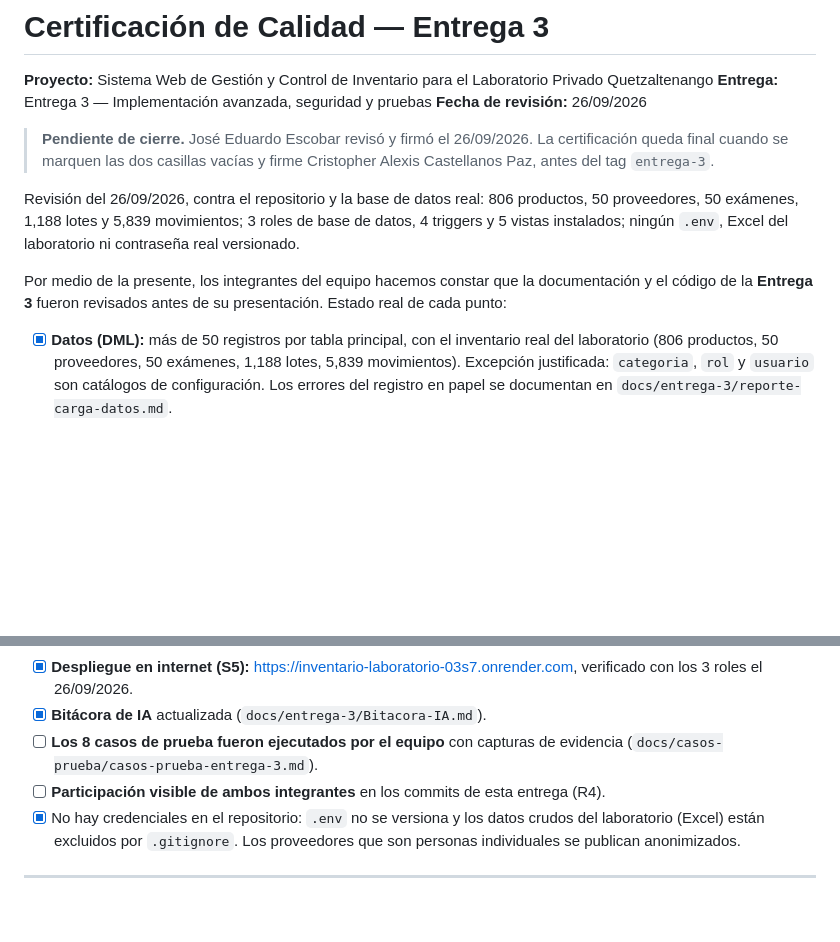
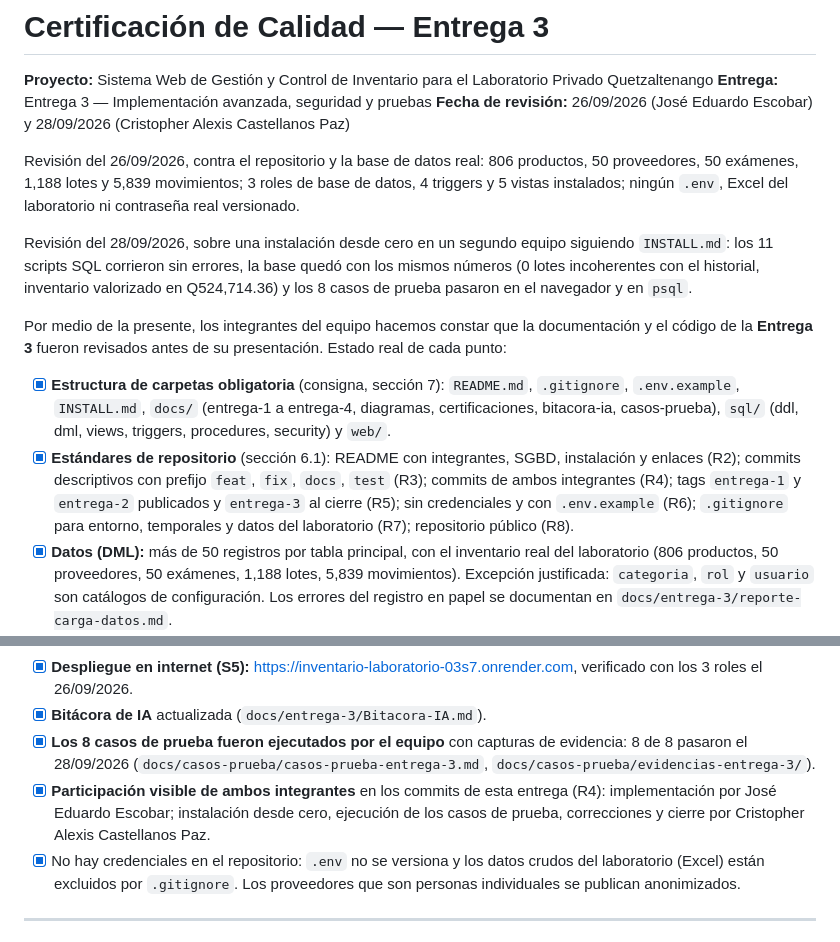
Before and after one commit to Criss-paz/sistema-inventario-laboratorio, a Markdown page: docs/certificaciones/CERTIFICACION_ENTREGA_3.md, 2 parts joined by grey strips. Rendered like a GitHub page; blank space fills up the shorter version.

Commit message:
docs(certificacion): verifica estructura, estándares y casos de prueba de la Entrega 3

```diff
--- a/docs/certificaciones/CERTIFICACION_ENTREGA_3.md
+++ b/docs/certificaciones/CERTIFICACION_ENTREGA_3.md
@@ -2,14 +2,16 @@
 
 **Proyecto:** Sistema Web de Gestión y Control de Inventario para el Laboratorio Privado Quetzaltenango
 **Entrega:** Entrega 3 — Implementación avanzada, seguridad y pruebas
-**Fecha de revisión:** 26/09/2026
-
-> **Pendiente de cierre.** José Eduardo Escobar revisó y firmó el 26/09/2026. La certificación queda final cuando se marquen las dos casillas vacías y firme Cristopher Alexis Castellanos Paz, antes del tag `entrega-3`.
+**Fecha de revisión:** 26/09/2026 (José Eduardo Escobar) y 28/09/2026 (Cristopher Alexis Castellanos Paz)
 
 Revisión del 26/09/2026, contra el repositorio y la base de datos real: 806 productos, 50 proveedores, 50 exámenes, 1,188 lotes y 5,839 movimientos; 3 roles de base de datos, 4 triggers y 5 vistas instalados; ningún `.env`, Excel del laboratorio ni contraseña real versionado.
 
+Revisión del 28/09/2026, sobre una instalación desde cero en un segundo equipo siguiendo `INSTALL.md`: los 11 scripts SQL corrieron sin errores, la base quedó con los mismos números (0 lotes incoherentes con el historial, inventario valorizado en Q524,714.36) y los 8 casos de prueba pasaron en el navegador y en `psql`.
+
 Por medio de la presente, los integrantes del equipo hacemos constar que la documentación y el código de la **Entrega 3** fueron revisados antes de su presentación. Estado real de cada punto:
 
+- [x] **Estructura de carpetas obligatoria** (consigna, sección 7): `README.md`, `.gitignore`, `.env.example`, `INSTALL.md`, `docs/` (entrega-1 a entrega-4, diagramas, certificaciones, bitacora-ia, casos-prueba), `sql/` (ddl, dml, views, triggers, procedures, security) y `web/`.
+- [x] **Estándares de repositorio** (sección 6.1): README con integrantes, SGBD, instalación y enlaces (R2); commits descriptivos con prefijo `feat`, `fix`, `docs`, `test` (R3); commits de ambos integrantes (R4); tags `entrega-1` y `entrega-2` publicados y `entrega-3` al cierre (R5); sin credenciales y con `.env.example` (R6); `.gitignore` para entorno, temporales y datos del laboratorio (R7); repositorio público (R8).
 - [x] **Datos (DML):** más de 50 registros por tabla principal, con el inventario real del laboratorio (806 productos, 50 proveedores, 50 exámenes, 1,188 lotes, 5,839 movimientos). Excepción justificada: `categoria`, `rol` y `usuario` son catálogos de configuración. Los errores del registro en papel se documentan en `docs/entrega-3/reporte-carga-datos.md`.
 - [x] **Vistas:** existencia, inventario bajo, lotes por vencer, historial y valorización a costo promedio ponderado (`sql/views/`).
 - [x] **Triggers:** existencia por lote, historial inmutable y vencimiento obligatorio (`sql/triggers/001_triggers.sql`).
@@ -20,8 +22,8 @@ Por medio de la presente, los integrantes del equipo hacemos constar que la docu
 - [x] **Estándares** SQL y web revisados (`docs/entrega-3/estandares-cumplimiento.md`): se cumplen los 8 SQL y los 6 de aplicación.
 - [x] **Despliegue en internet (S5):** https://inventario-laboratorio-03s7.onrender.com, verificado con los 3 roles el 26/09/2026.
 - [x] **Bitácora de IA** actualizada (`docs/entrega-3/Bitacora-IA.md`).
-- [ ] **Los 8 casos de prueba fueron ejecutados por el equipo** con capturas de evidencia (`docs/casos-prueba/casos-prueba-entrega-3.md`).
-- [ ] **Participación visible de ambos integrantes** en los commits de esta entrega (R4).
+- [x] **Los 8 casos de prueba fueron ejecutados por el equipo** con capturas de evidencia: 8 de 8 pasaron el 28/09/2026 (`docs/casos-prueba/casos-prueba-entrega-3.md`, `docs/casos-prueba/evidencias-entrega-3/`).
+- [x] **Participación visible de ambos integrantes** en los commits de esta entrega (R4): implementación por José Eduardo Escobar; instalación desde cero, ejecución de los casos de prueba, correcciones y cierre por Cristopher Alexis Castellanos Paz.
 - [x] No hay credenciales en el repositorio: `.env` no se versiona y los datos crudos del laboratorio (Excel) están excluidos por `.gitignore`. Los proveedores que son personas individuales se publican anonimizados.
 
 ---
```
